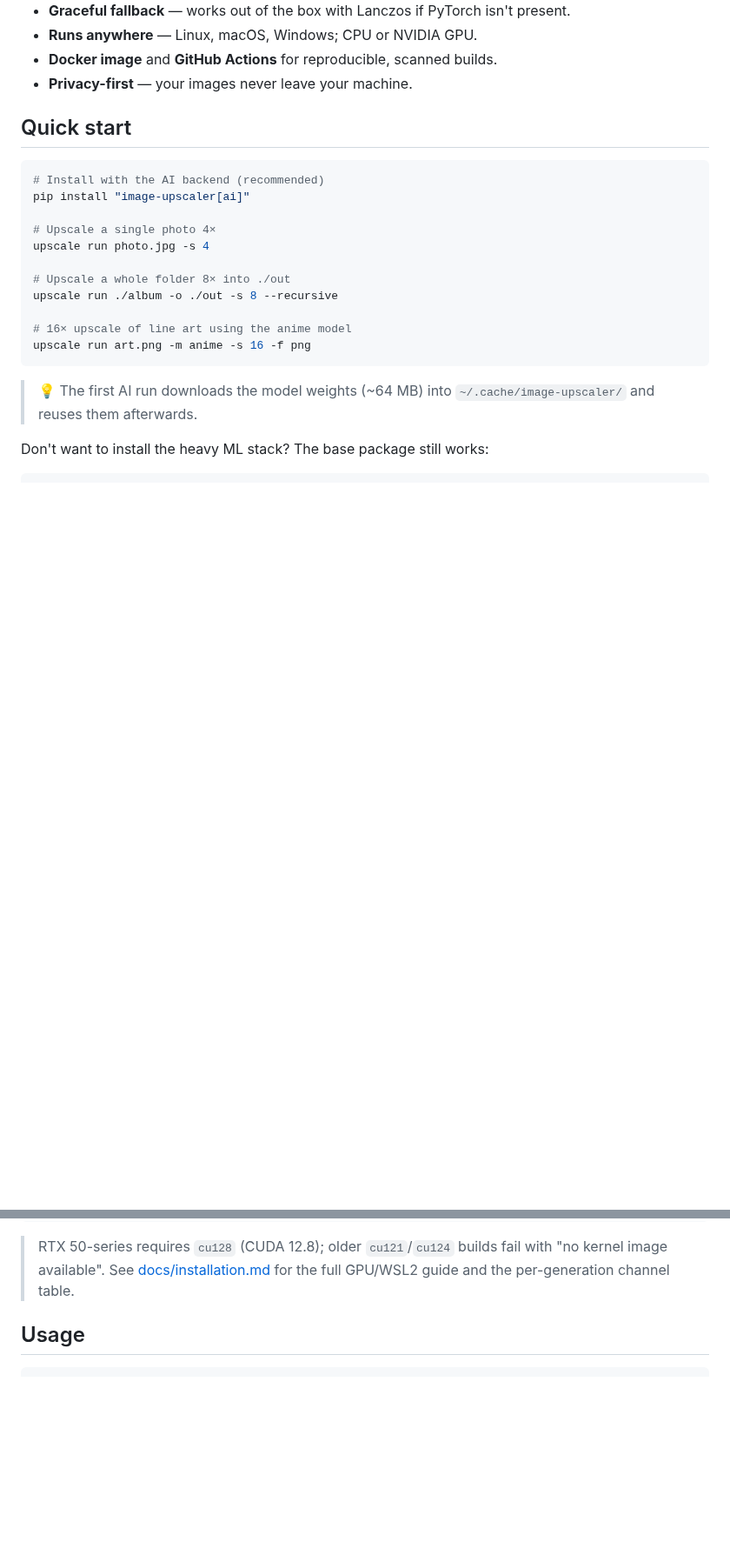
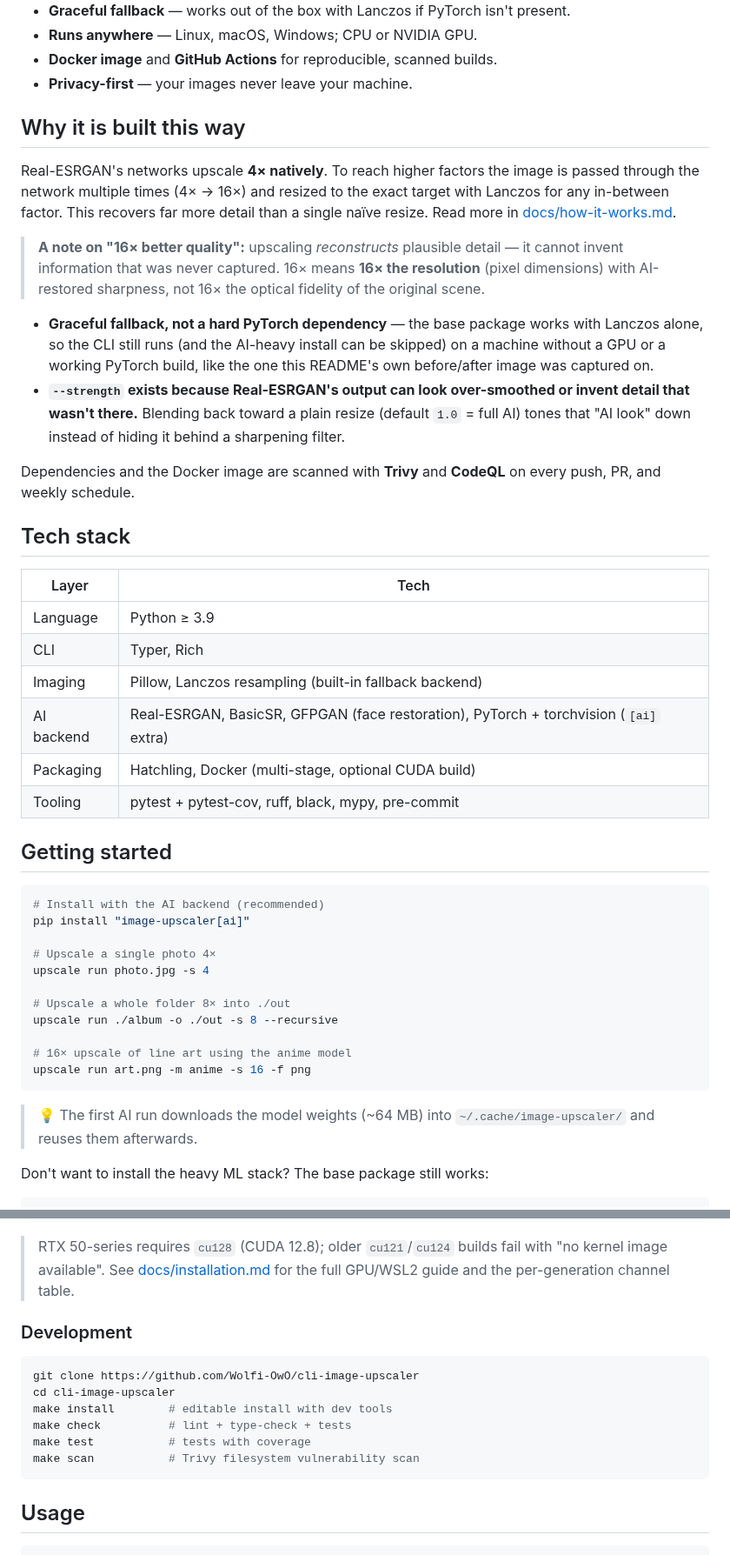
Before and after one commit to Wolfi-OwO/cli-image-upscaler, a Markdown page: README.md, 2 parts joined by grey strips. Shown at 87% size. Drawn GitHub-style; blank space fills up the shorter version.

````diff
--- a/README.md
+++ b/README.md
@@ -33,7 +37,35 @@ isn't installed.
 - **Docker image** and **GitHub Actions** for reproducible, scanned builds.
 - **Privacy-first** — your images never leave your machine.
 
-## Quick start
+## Why it is built this way
+
+Real-ESRGAN's networks upscale **4× natively**. To reach higher factors the image
+is passed through the network multiple times (4× → 16×) and resized to the exact
+target with Lanczos for any in-between factor. This recovers far more detail than a
+single naïve resize. Read more in [docs/how-it-works.md](docs/how-it-works.md).
+
+> **A note on "16× better quality":** upscaling *reconstructs* plausible detail —
+> it cannot invent information that was never captured. 16× means **16× the
+> resolution** (pixel dimensions) with AI-restored sharpness, not 16× the optical
+> fidelity of the original scene.
+
+- **Graceful fallback, not a hard PyTorch dependency** — the base package works with Lanczos alone, so the CLI still runs (and the AI-heavy install can be skipped) on a machine without a GPU or a working PyTorch build, like the one this README's own before/after image was captured on.
+- **`--strength` exists because Real-ESRGAN's output can look over-smoothed or invent detail that wasn't there.** Blending back toward a plain resize (default `1.0` = full AI) tones that "AI look" down instead of hiding it behind a sharpening filter.
+
+Dependencies and the Docker image are scanned with **Trivy** and **CodeQL** on every push, PR, and weekly schedule.
+
+## Tech stack
+
+| Layer      | Tech                                                                 |
+| ---------- | --------------------------------------------------------------------- |
+| Language   | Python ≥ 3.9                                                           |
+| CLI        | Typer, Rich                                                            |
+| Imaging    | Pillow, Lanczos resampling (built-in fallback backend)                |
+| AI backend | Real-ESRGAN, BasicSR, GFPGAN (face restoration), PyTorch + torchvision (`[ai]` extra) |
+| Packaging  | Hatchling, Docker (multi-stage, optional CUDA build)                  |
+| Tooling    | pytest + pytest-cov, ruff, black, mypy, pre-commit                     |
+
+## Getting started
 
 ```bash
 # Install with the AI backend (recommended)
@@ -115,6 +147,17 @@ docker run --rm --gpus all -v "${PWD}:/work" \
 > RTX 50-series requires `cu128` (CUDA 12.8); older `cu121`/`cu124` builds fail
 > with "no kernel image available". See [docs/installation.md](docs/installation.md#gpu-acceleration-nvidia)
 > for the full GPU/WSL2 guide and the per-generation channel table.
+
+### Development
+
+```bash
+git clone https://github.com/Wolfi-OwO/cli-image-upscaler
+cd cli-image-upscaler
+make install        # editable install with dev tools
+make check          # lint + type-check + tests
+make test           # tests with coverage
+make scan           # Trivy filesystem vulnerability scan
+```
 
 ## Usage
 
````
Also changed, not shown: other parts of README.md (+32 -30 lines), docs/screenshots/before-after.png (added).
